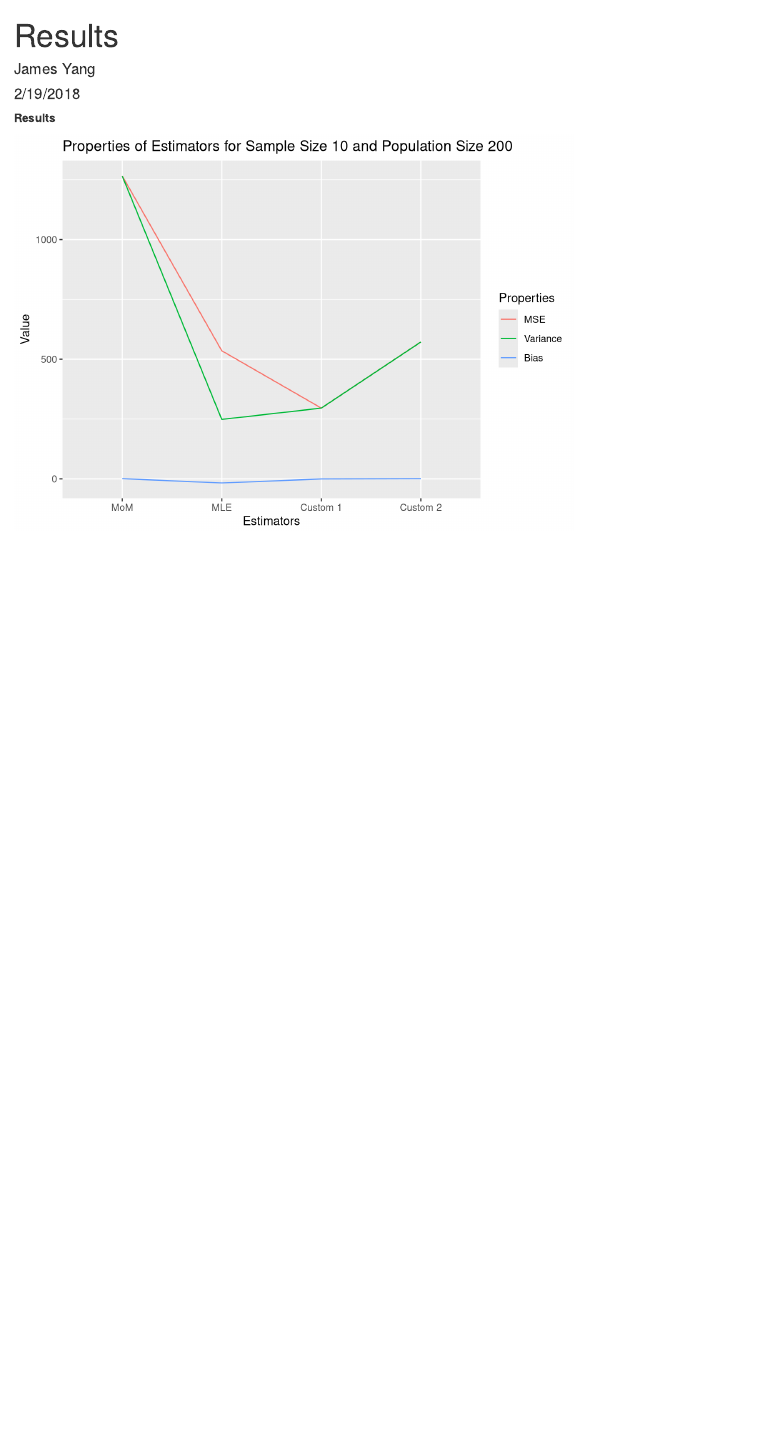
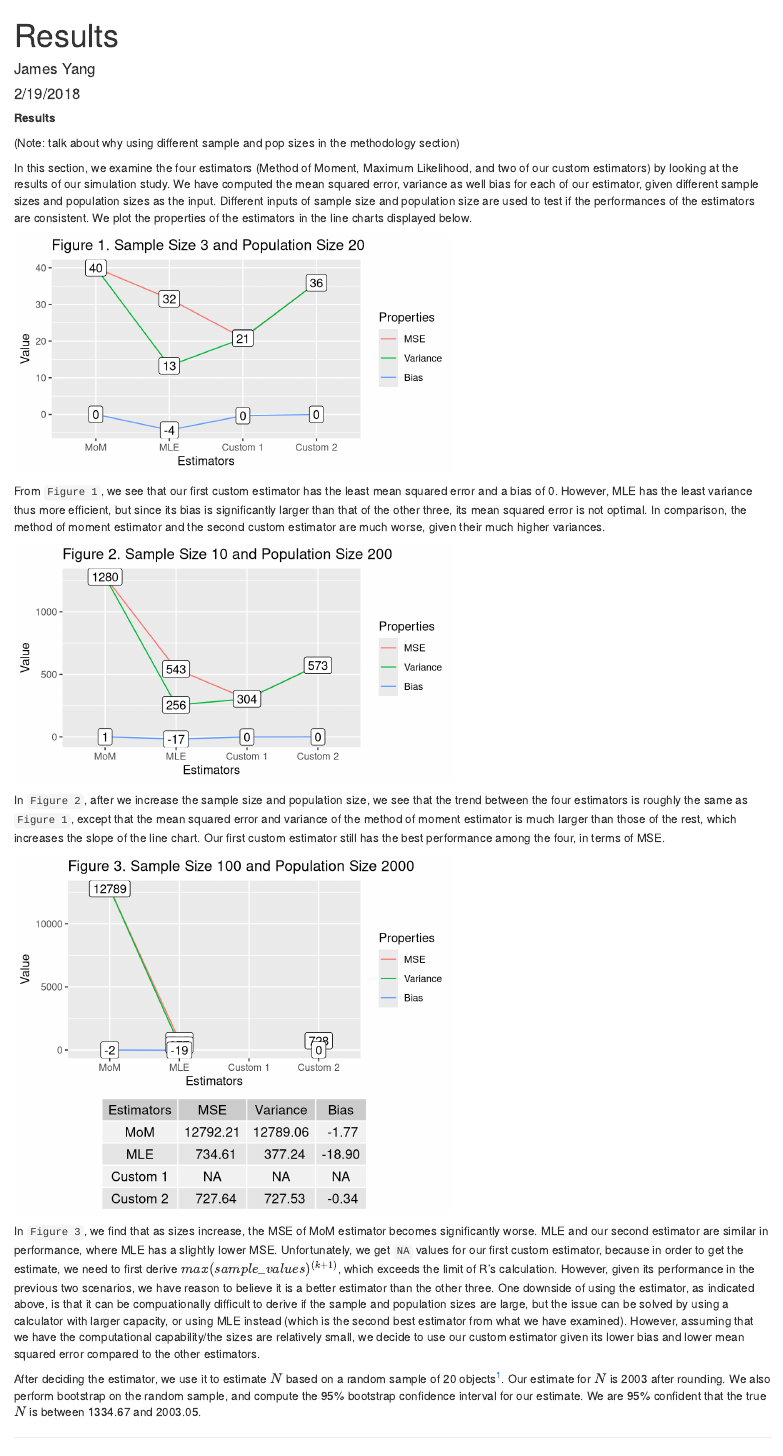
Before and after one commit to govekk/StatsProject, an R Markdown document (results.Rmd): the page in a window 1100 px wide, from its top. Rendered offline with R 4.5, knitr and Pandoc, with nearby package versions.

Commit message:
Finished results section

````diff
--- a/results.Rmd
+++ b/results.Rmd
@@ -2,6 +2,9 @@
 title: "Results"
 author: "James Yang"
 date: "2/19/2018"
-output: html_document
+output:
+  html_document: default
+  pdf_document: default
 ---
 
+```{r setup, include = FALSE, cache = FALSE}
@@ -8,13 +17,20 @@ output: html_document
+opts_template$set(figure1 = list(fig.height = 3, fig.width = 5.5),
+                  figure2 = list(fig.height = 3, fig.width = 5.5),
+                  figure3 = list(fig.height = 4.5, fig.width = 5.5))
+```
+
+
 **Results**
+
+(Note: talk about why using different sample and pop sizes in the methodology section)
+
+In this section, we examine the four estimators (Method of Moment, Maximum Likelihood, and two of our custom estimators) by looking at the results of our simulation study. We have computed the mean squared error, variance as well bias for each of our estimator, given different sample sizes and population sizes as the input. Different inputs of sample size and population size are used to test if the performances of the estimators are consistent. We plot the properties of the estimators in the line charts displayed below.
+
 
 ```{r, echo = FALSE}
 set.seed(23)
 
-library(ggplot2)
-library(tidyr)
-library(forcats)
-
-plot_simulation <- function(N_input, k_input) {
+plot_simulation <- function(N_input, k_input, table = FALSE, num) {
 
   # run simulation given sample size and population size
   N <- N_input
@@ -50,21 +66,56 @@ plot_simulation <- function(N_input, k_input) {
   names <- c("MoM", "MLE", "Custom 1", "Custom 2")
 
   # put into data frame and gather the estimator values
-  params <- data.frame(estimators = names, MSE = mse_list,
+  params_data <- data.frame(Estimators = names, MSE = mse_list,
                        Variance = var_list, Bias = bias_list)
-  params <- gather(params, key = stat, value = Value, MSE, Variance, Bias)
+  params <- gather(params_data, key = stat, value = Value, MSE, Variance, Bias)
 
   # plot the line graph
-  ggplot() +
-    geom_line(data = params, aes(x = fct_inorder(estimators), y = Value,
-              group = fct_inorder(stat), color = fct_inorder(stat))) +
+  plt <- ggplot(data = params, aes(x = fct_inorder(Estimators), y = Value)) +
+    geom_line(aes(group = fct_inorder(stat), color = fct_inorder(stat))) +
+    geom_label(aes(label = round(Value))) +
     xlab("Estimators") +
     labs(color = "Properties") +
-    ggtitle(paste("Properties of Estimators for Sample Size", k_input,
-                  "and Population Size", N_input))
+    ggtitle(paste0("Figure ", num, ". ",
+                  "Sample Size ", k_input,
+                  " and Population Size ", N_input))
+
+  # plot table if input requests
+  if (table) {
+    params_rounded <- data.frame(Estimators = names, MSE = round(mse_list, digits = 2),
+                                 Variance = round(var_list, digits = 2),
+                                 Bias = round(bias_list, digits = 2))
+    tt <- ttheme_default(colhead=list(fg_params = list(parse=TRUE)))
+    tbl <- tableGrob(params_rounded, rows=NULL, theme=tt)
+    # Plot chart and table into one object
+    grid.arrange(plt, tbl,
+                nrow=2,
+                as.table=TRUE,
+                heights=c(2,1))
+  }
+  else{plt}
 }
 ```
 
 
+```{r, echo = FALSE, opts.label = "figure1"}
+plot_simulation(20, 3, num = 1)
+```
+
+From `Figure 1`, we see that our first custom estimator has the least mean squared error and a bias of 0. However, MLE has the least variance thus more efficient, but since its bias is significantly larger than that of the other three, its mean squared error is not optimal. In comparison, the method of moment estimator and the second custom estimator are much worse, given their much higher variances.
+
+
+```{r, echo = FALSE, opts.label = "figure2"}
+plot_simulation(200, 10, num = 2)
+```
+
+In `Figure 2`, after we increase the sample size and population size, we see that the trend between the four estimators is roughly the same as `Figure 1`, except that the mean squared error and variance of the method of moment estimator is much larger than those of the rest, which increases the slope of the line chart. Our first custom estimator still has the best performance among the four, in terms of MSE.
+
+
+```{r, echo = FALSE, warning = FALSE, opts.label = "figure3"}
+plot_simulation(2000, 100, table = TRUE, num = 3)
+```
+
+In `Figure 3`, we find that as sizes increase, the MSE of MoM estimator becomes significantly worse. MLE and our second estimator are similar in performance, where MLE has a slightly lower MSE. Unfortunately, we get `NA` values for our first custom estimator, because in order to get the estimate, we need to first derive $max(sample\_values)^{(k+1)}$, which exceeds the limit of R's calculation. However, given its performance in the previous two scenarios, we have reason to believe it is a better estimator than the other three. One downside of using the estimator, as indicated above, is that it can be compuationally difficult to derive if the sample and population sizes are large, but the issue can be solved by using a calculator with larger capacity, or using MLE instead (which is the second best estimator from what we have examined). However, assuming that we have the computational capability/the sizes are relatively small, we decide to use our custom estimator given its lower bias and lower mean squared error compared to the other estimators.
+
 ```{r, echo = FALSE}
-plot_simulation(200, 10)
@@ -71,0 +139 @@ plot_simulation(200, 10)
+After deciding the estimator, we use it to estimate $N$ based on a random sample of 20 objects[^1]. Our estimate for $N$ is `r round(estimate)` after rounding. We also perform bootstrap on the random sample, and compute the 95% bootstrap confidence interval for our estimate. We are 95% confident that the true $N$ is between `r round(conf[[1]], digits = 2)` and `r round(conf[[2]], digits = 2)`.
````
Also changed, not shown: results.html (added), results.Rmd (25 more changed lines).
